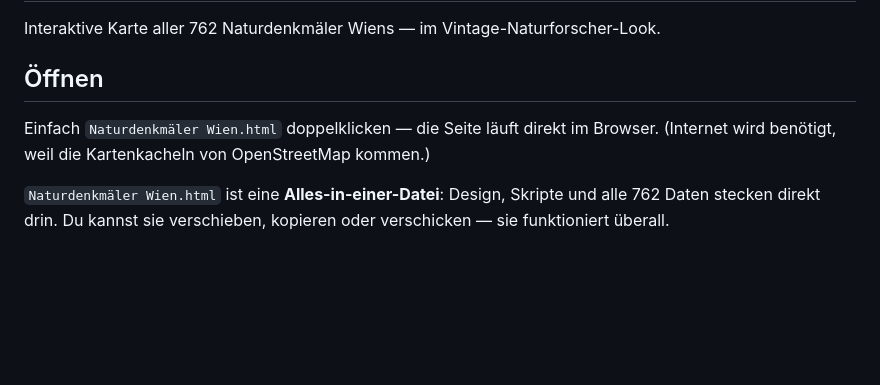
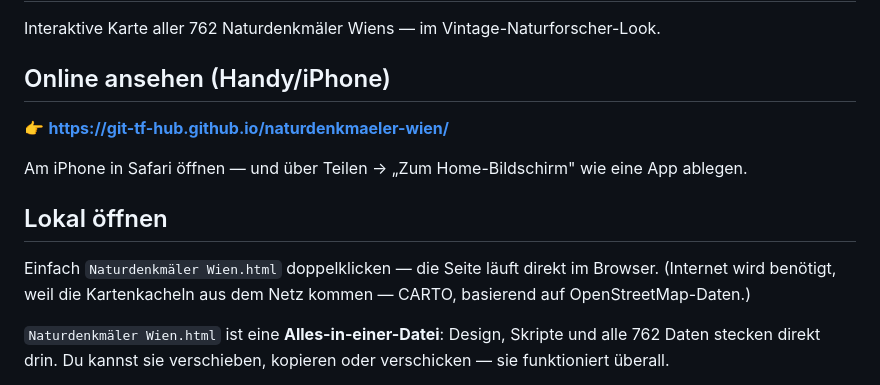
Before and after one commit to git-tf-hub/naturdenkmaeler-wien, a Markdown page: README.md, the part around the change. Rendered like a GitHub page; blank space fills up the shorter version.

Commit message:
Doku: Online-Version (GitHub Pages) + iPhone-Link ergänzt
Co-Authored-By: Claude Opus 4.8 <noreply@anthropic.com>

```diff
--- a/README.md
+++ b/README.md
@@ -2,10 +2,18 @@
 
 Interaktive Karte aller 762 Naturdenkmäler Wiens — im Vintage-Naturforscher-Look.
 
-## Öffnen
+## Online ansehen (Handy/iPhone)
+
+👉 **https://git-tf-hub.github.io/naturdenkmaeler-wien/**
+
+Am iPhone in Safari öffnen — und über Teilen → „Zum Home-Bildschirm" wie eine
+App ablegen.
+
+## Lokal öffnen
 
 Einfach `Naturdenkmäler Wien.html` doppelklicken — die Seite läuft direkt im Browser.
-(Internet wird benötigt, weil die Kartenkacheln von OpenStreetMap kommen.)
+(Internet wird benötigt, weil die Kartenkacheln aus dem Netz kommen — CARTO,
+basierend auf OpenStreetMap-Daten.)
 
 `Naturdenkmäler Wien.html` ist eine **Alles-in-einer-Datei**: Design, Skripte
 und alle 762 Daten stecken direkt drin. Du kannst sie verschieben, kopieren
```
Also changed, not shown: CLAUDE.md (+15 -0 lines), STATUS.md (+11 -0 lines).
